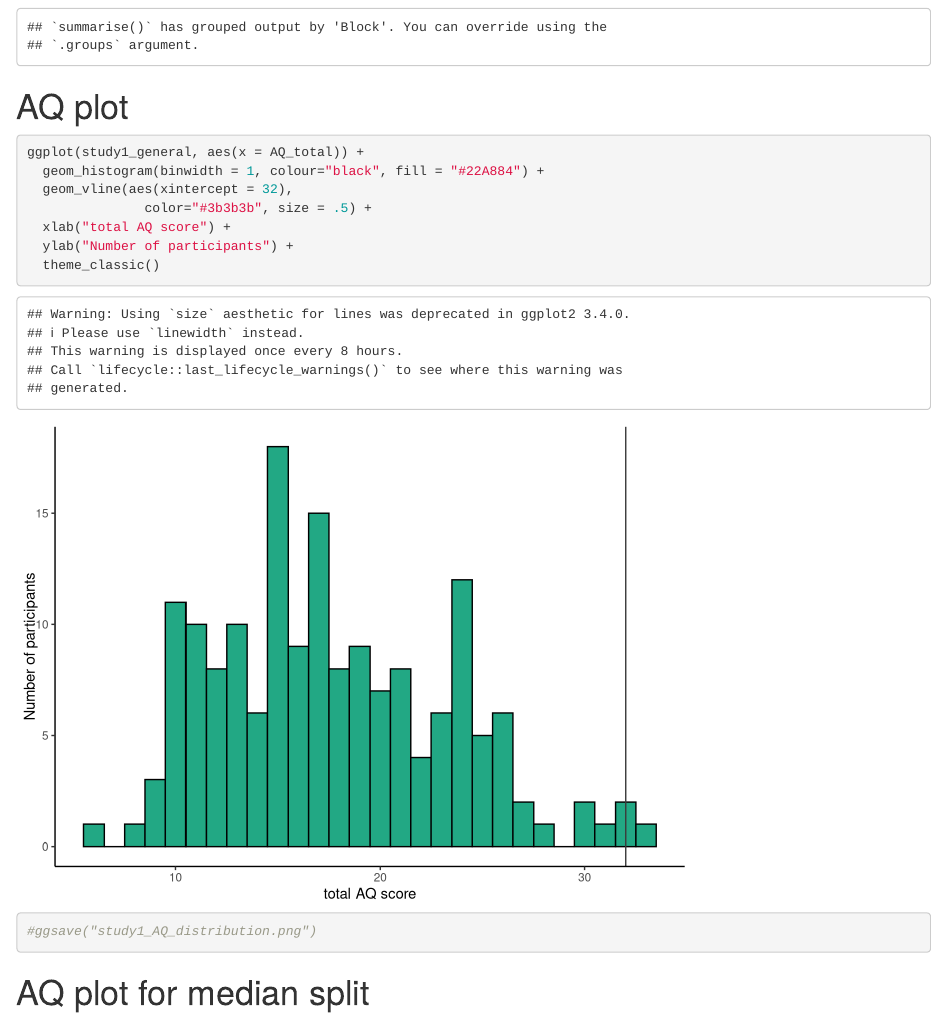
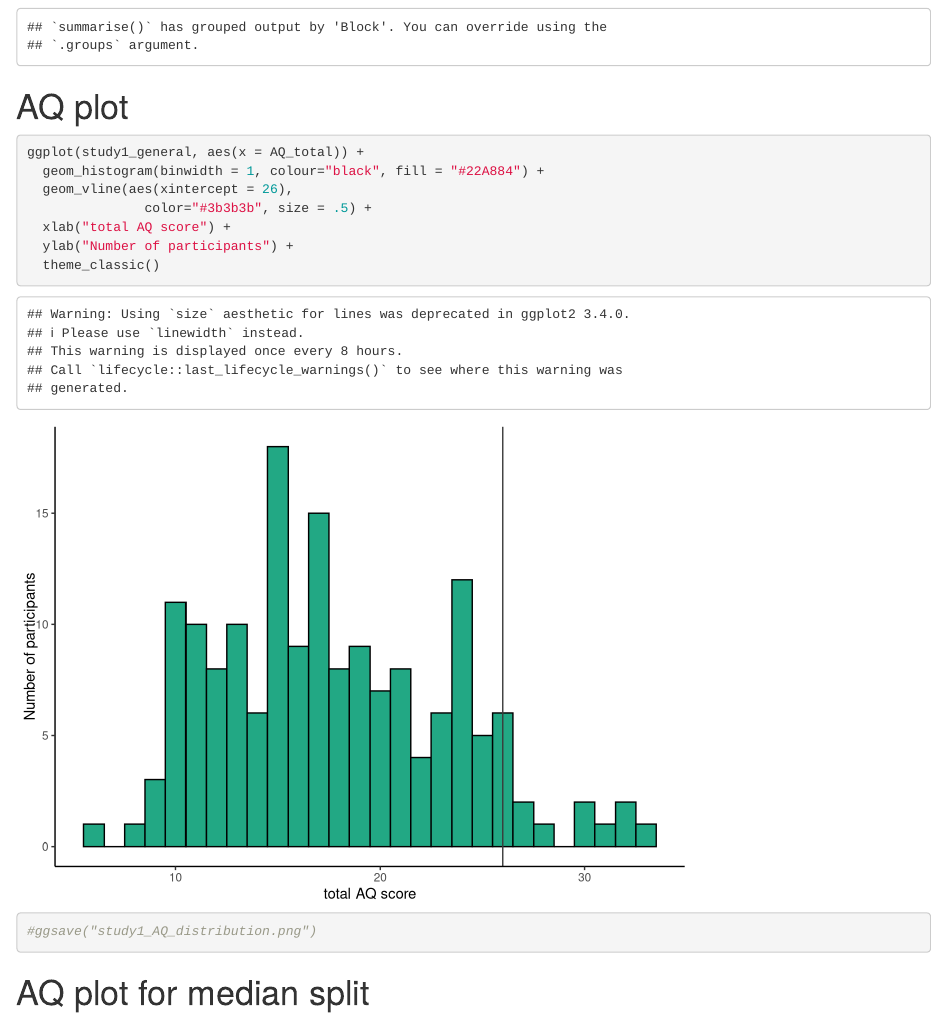
Before and after one commit to cintianagy/offline_gain_ASD, an R Markdown document (05_plot.rmd): the page in a window 1100 px wide, from 7980 px down. Rendered offline with R 4.5, knitr and Pandoc, with nearby package versions; code that draws random numbers runs with fixed seeds of ours; some code elsewhere in the file could not run offline.

Commit message:
Updates files for revision

````diff
--- a/05_plot.rmd
+++ b/05_plot.rmd
@@ -391,7 +391,7 @@ study2_visuomotor_perf_long <- study2_visuomotor_perf_long %>%
 ```{r}
 ggplot(study1_general, aes(x = AQ_total)) +
   geom_histogram(binwidth = 1, colour="black", fill = "#22A884") +
-  geom_vline(aes(xintercept = 32),
+  geom_vline(aes(xintercept = 26),
                color="#3b3b3b", size = .5) +
   xlab("total AQ score") +
   ylab("Number of participants") +
````
Also changed, not shown: .RData, 1 other file.
